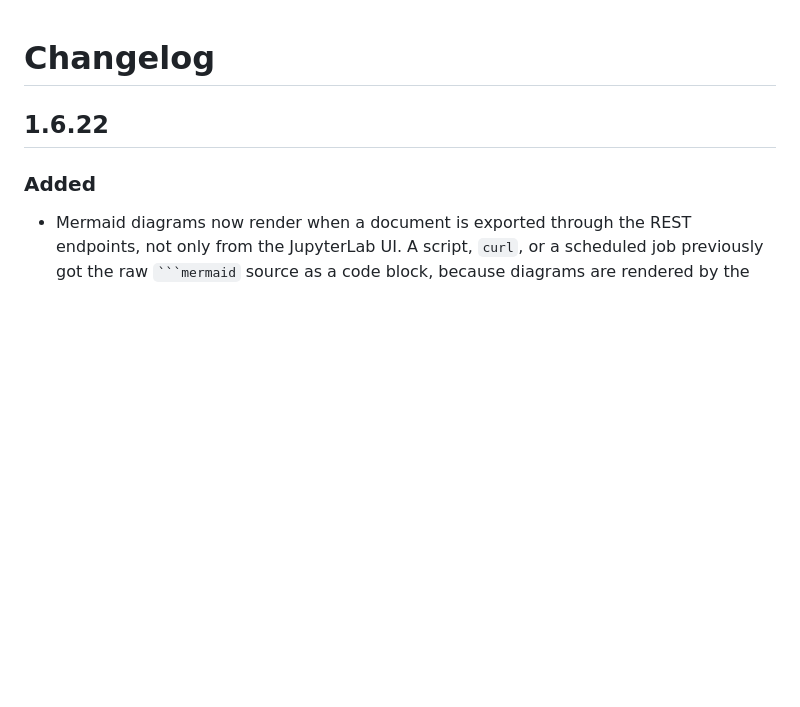
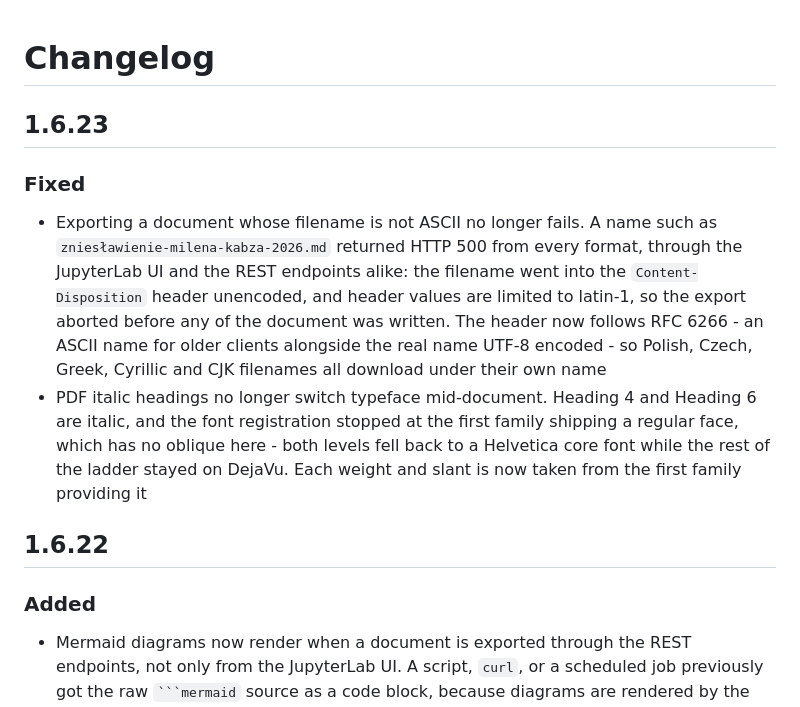
Before and after one commit to stellarshenson/jupyterlab_export_markdown_extension, a Markdown page: CHANGELOG.md, the part around the change. Drawn GitHub-style; blank space fills up the shorter version.

Commit message:
docs: changelog for 1.6.23 - non-ASCII filename export fix

```diff
--- a/CHANGELOG.md
+++ b/CHANGELOG.md
@@ -1,6 +1,13 @@
 # Changelog
 
 <!-- <START NEW CHANGELOG ENTRY> -->
+
+## 1.6.23
+
+### Fixed
+
+- Exporting a document whose filename is not ASCII no longer fails. A name such as `zniesławienie-milena-kabza-2026.md` returned HTTP 500 from every format, through the JupyterLab UI and the REST endpoints alike: the filename went into the `Content-Disposition` header unencoded, and header values are limited to latin-1, so the export aborted before any of the document was written. The header now follows RFC 6266 - an ASCII name for older clients alongside the real name UTF-8 encoded - so Polish, Czech, Greek, Cyrillic and CJK filenames all download under their own name
+- PDF italic headings no longer switch typeface mid-document. Heading 4 and Heading 6 are italic, and the font registration stopped at the first family shipping a regular face, which has no oblique here - both levels fell back to a Helvetica core font while the rest of the ladder stayed on DejaVu. Each weight and slant is now taken from the first family providing it
 
 ## 1.6.22
 
```
